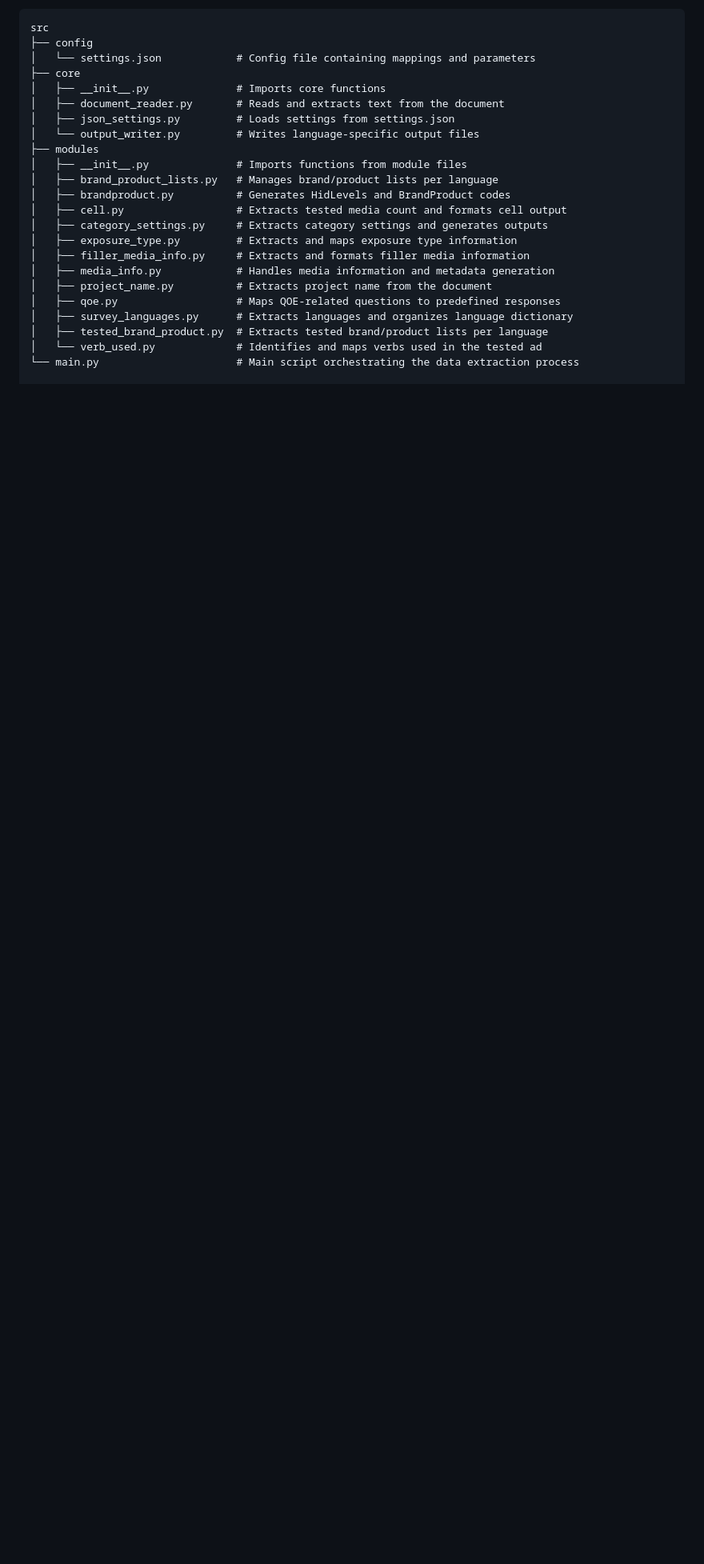
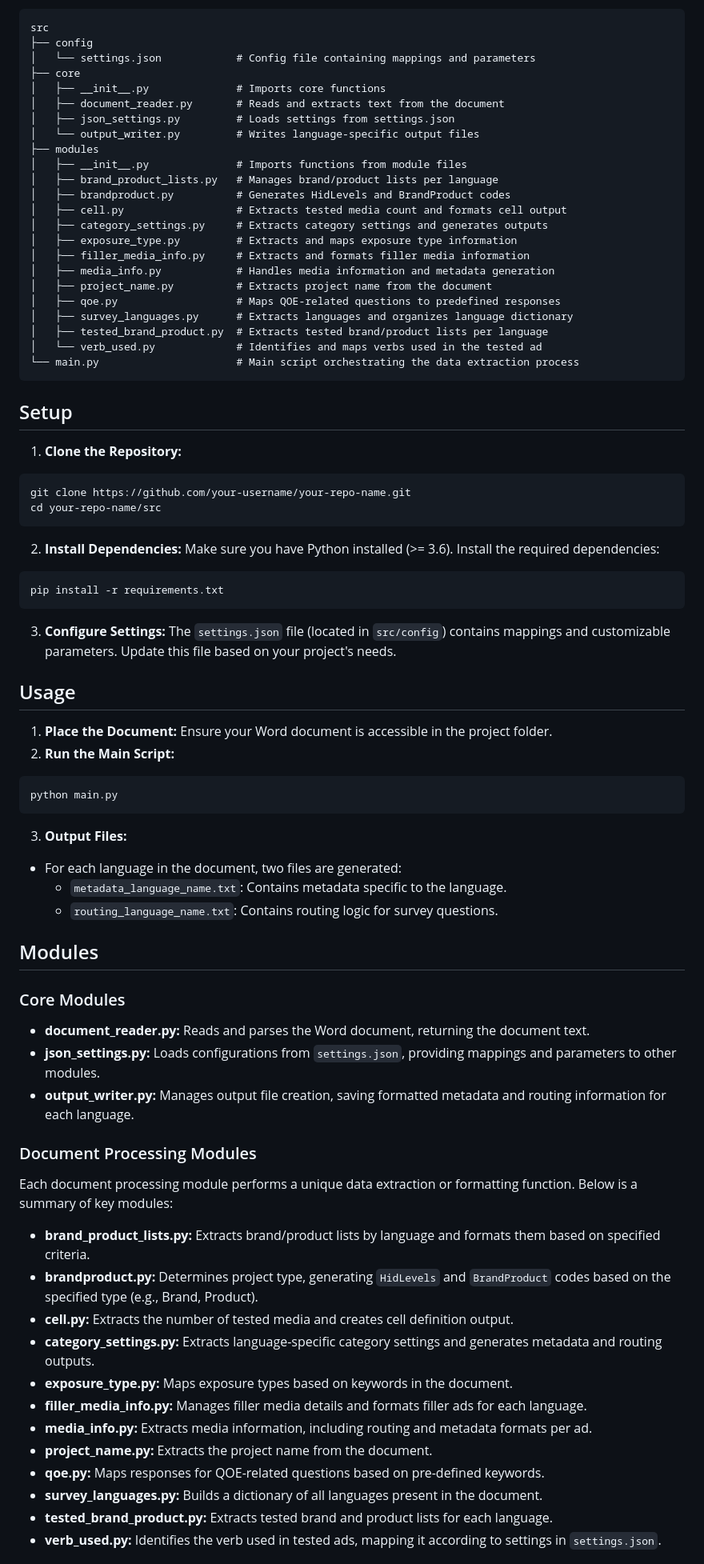
Before and after one commit to Tudix/Data_Generator-CS, a Markdown page: src/README.md, the part around one of its changes. Shown at 80% size. GitHub-like rendering; blank space fills up the shorter version.

Commit message:
completed readme

````diff
--- a/src/README.md
+++ b/src/README.md
@@ -51,3 +51,54 @@ src
 │   ├── tested_brand_product.py  # Extracts tested brand/product lists per language
 │   └── verb_used.py             # Identifies and maps verbs used in the tested ad
 └── main.py                      # Main script orchestrating the data extraction process
+```
+
+## Setup
+
+1. **Clone the Repository:**
+  ```bash
+  git clone https://github.com/your-username/your-repo-name.git
+  cd your-repo-name/src
+  ```
+
+2. **Install Dependencies:** Make sure you have Python installed (>= 3.6). Install the required dependencies:
+  ```bash
+  pip install -r requirements.txt
+  ```
+
+3. **Configure Settings:** The `settings.json` file (located in `src/config`) contains mappings and customizable parameters. Update this file based on your project's needs.
+
+## Usage
+
+1. **Place the Document:** Ensure your Word document is accessible in the project folder.
+2. **Run the Main Script:**
+```bash
+python main.py
+```
+3. **Output Files:**
+- For each language in the document, two files are generated:
+  - `metadata_language_name.txt`: Contains metadata specific to the language.
+  - `routing_language_name.txt`: Contains routing logic for survey questions.
+
+## Modules
+
+### Core Modules
+- **document_reader.py:** Reads and parses the Word document, returning the document text.
+- **json_settings.py:** Loads configurations from `settings.json`, providing mappings and parameters to other modules.
+- **output_writer.py:** Manages output file creation, saving formatted metadata and routing information for each language.
+
+### Document Processing Modules
+Each document processing module performs a unique data extraction or formatting function. Below is a summary of key modules:
+- **brand_product_lists.py:** Extracts brand/product lists by language and formats them based on specified criteria.
+- **brandproduct.py:** Determines project type, generating `HidLevels` and `BrandProduct` codes based on the specified type (e.g., Brand, Product).
+- **cell.py:** Extracts the number of tested media and creates cell definition output.
+- **category_settings.py:** Extracts language-specific category settings and generates metadata and routing outputs.
+- **exposure_type.py:** Maps exposure types based on keywords in the document.
+- **filler_media_info.py:** Manages filler media details and formats filler ads for each language.
+- **media_info.py:** Extracts media information, including routing and metadata formats per ad.
+- **project_name.py:** Extracts the project name from the document.
+- **qoe.py:** Maps responses for QOE-related questions based on pre-defined keywords.
+- **survey_languages.py:** Builds a dictionary of all languages present in the document.
+- **tested_brand_product.py:** Extracts tested brand and product lists for each language.
+- **verb_used.py:** Identifies the verb used in tested ads, mapping it according to settings in `settings.json`.
+
````
Also changed, not shown: other parts of src/README.md (+45 -0 lines).
